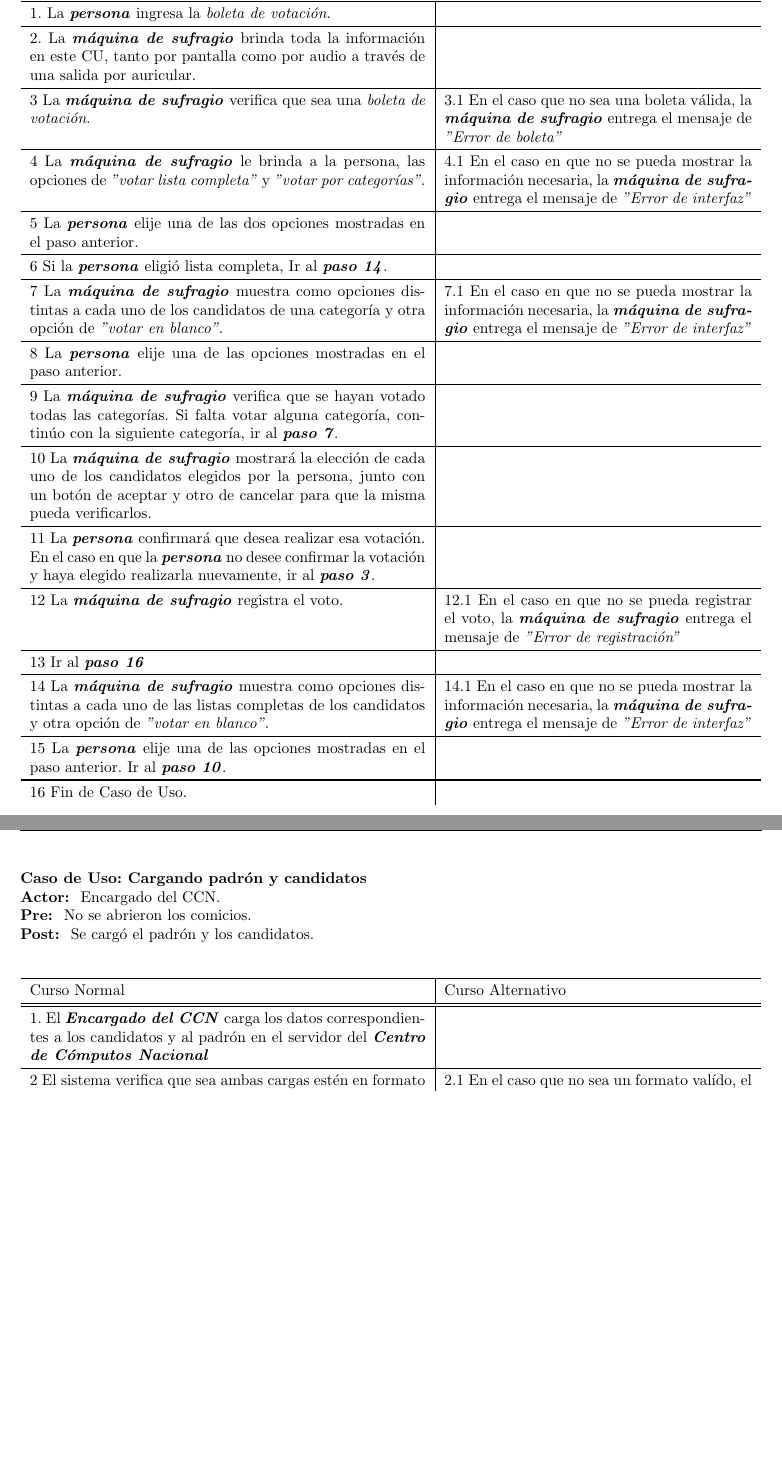
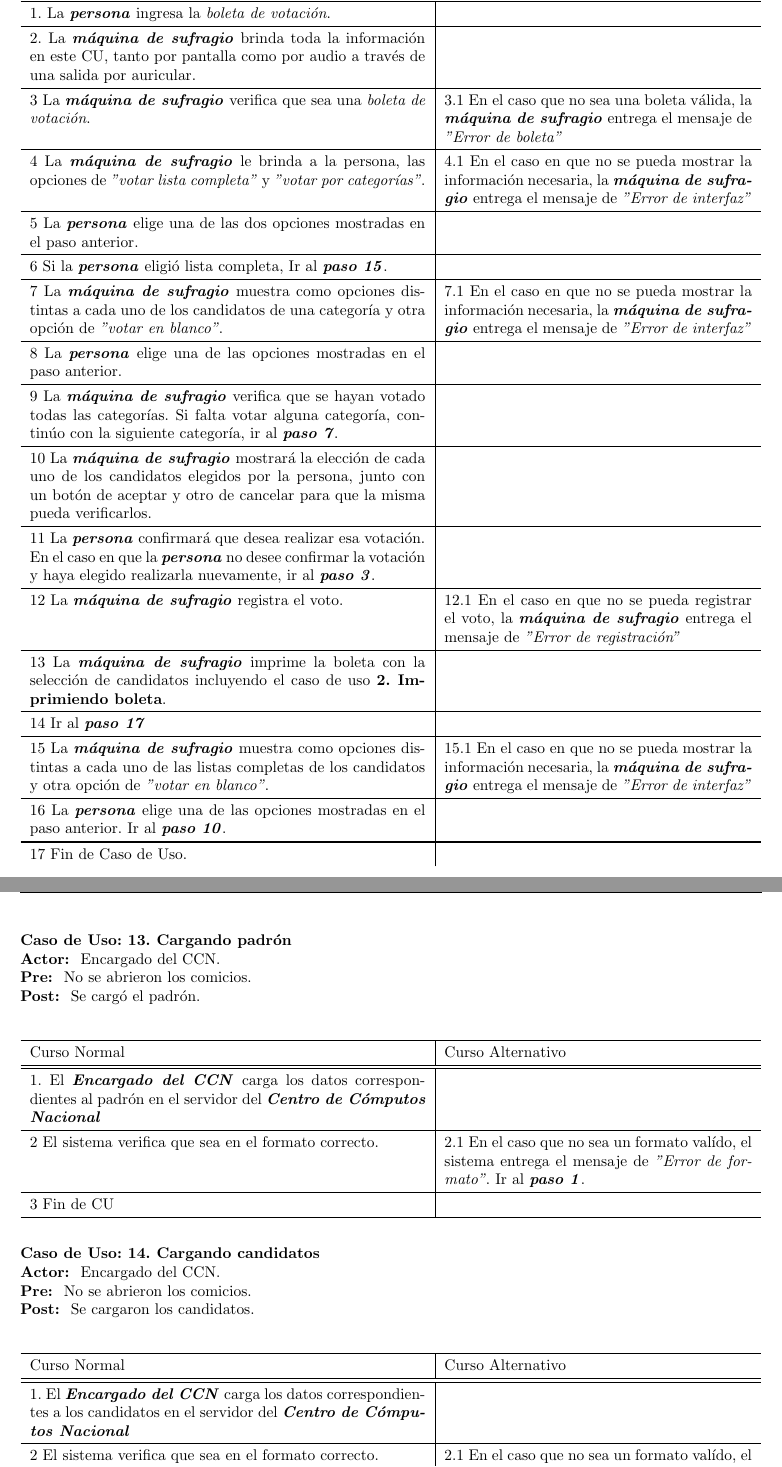
Before and after one commit to martinmongi/ingsoft1, a LaTeX document (tp2/Informe/informe.tex): two parts of pages 6 and 13 of 22, joined at a grey line, cut so that both start at the same text, the shorter picture padded with empty space. Compiled offline with pdfLaTeX.

Commit message:
Numeración de casos de usos, separación de casos de uso en encargado de CCN.

```diff
--- a/tp2/Informe/informe.tex
+++ b/tp2/Informe/informe.tex
@@ -129,11 +129,11 @@
     \\
 
     \hline
-    5 La \textbf{\textit{persona}} elije una de las dos opciones mostradas en el paso anterior.
+    5 La \textbf{\textit{persona}} elige una de las dos opciones mostradas en el paso anterior.
     & \\
 
     \hline
-    6 Si la \textbf{\textit{persona}} eligió lista completa, Ir al \textbf{\textit{paso 14}}.
+    6 Si la \textbf{\textit{persona}} eligió lista completa, Ir al \textbf{\textit{paso 15}}.
     & \\
 
     \hline
@@ -143,7 +143,7 @@
     \\
 
     \hline
-    8 La \textbf{\textit{persona}} elije una de las opciones mostradas en el paso anterior.
+    8 La \textbf{\textit{persona}} elige una de las opciones mostradas en el paso anterior.
     & \\
 
     \hline
@@ -165,22 +165,27 @@
     \\
 
     \hline
-    13 Ir al  \textbf{\textit{paso 16}}
+    13 La \textbf{\textit{máquina de sufragio}} imprime la boleta con la selección de candidatos incluyendo el caso de uso \textbf{2. Imprimiendo boleta}.
+    &
+    \\
+
+    \hline
+    14 Ir al  \textbf{\textit{paso 17}}
     & \\
 
     \hline
-    14 La \textbf{\textit{máquina de sufragio}} muestra como opciones distintas a cada uno de las listas completas de los candidatos y otra opción de \textit{''votar en blanco''}.
+    15 La \textbf{\textit{máquina de sufragio}} muestra como opciones distintas a cada uno de las listas completas de los candidatos y otra opción de \textit{''votar en blanco''}.
     &
-    14.1 En el caso en que no se pueda mostrar la información necesaria, la \textbf{\textit{máquina de sufragio}} entrega el mensaje de \textit{''Error de interfaz''}
+    15.1 En el caso en que no se pueda mostrar la información necesaria, la \textbf{\textit{máquina de sufragio}} entrega el mensaje de \textit{''Error de interfaz''}
     \\
 
     \hline
-    15 La \textbf{\textit{persona}} elije una de las opciones mostradas en el paso anterior. Ir al \textbf{\textit{paso 10}}.
+    16 La \textbf{\textit{persona}} elige una de las opciones mostradas en el paso anterior. Ir al \textbf{\textit{paso 10}}.
     & \\
     \hline
 
     \hline
-    16 Fin de Caso de Uso.
+    17 Fin de Caso de Uso.
     & \\
   \end{tabular}
 \egroup
@@ -706,10 +711,10 @@
 
 
 \newpage
-\noindent\textbf{Caso de Uso: Cargando padrón y candidatos}\\
+\noindent\textbf{Caso de Uso: 13. Cargando padrón}\\
 \textbf{Actor: } Encargado del CCN.\\
 \textbf{Pre: } No se abrieron los comicios.\\
-\textbf{Post: } Se cargó el padrón y los candidatos.\\
+\textbf{Post: } Se cargó el padrón.\\
 \begin{table}[H]
   \centering
 \bgroup
@@ -719,11 +724,41 @@
     Curso Normal & Curso Alternativo \\
     \hline
     \hline
-    1. El \textbf{\textit{Encargado del CCN}} carga los datos correspondientes a los candidatos y al padrón en el servidor del \textbf{\textit{Centro de Cómputos Nacional}}
+    1. El \textbf{\textit{Encargado del CCN}} carga los datos correspondientes al padrón en el servidor del \textbf{\textit{Centro de Cómputos Nacional}}
     & \\
 
     \hline
-    2 El sistema verifica que sea ambas cargas estén en formato correcto.
+    2 El sistema verifica que sea en el formato correcto.
+    &
+    2.1 En el caso que no sea un formato valído, el sistema entrega el mensaje de \textit{''Error de formato''}. Ir al \textbf{\textit{paso 1}}.
+    \\
+
+    \hline
+    3 Fin de CU
+    & \\
+    \hline
+  \end{tabular}
+\egroup
+\end{table}
+
+\noindent\textbf{Caso de Uso: 14. Cargando candidatos}\\
+\textbf{Actor: } Encargado del CCN.\\
+\textbf{Pre: } No se abrieron los comicios.\\
+\textbf{Post: } Se cargaron los candidatos.\\
+\begin{table}[H]
+  \centering
+\bgroup
+\def\arraystretch{1.3}
+  \begin{tabular}{p{9cm} | p{7cm}}
+    \hline
+    Curso Normal & Curso Alternativo \\
+    \hline
+    \hline
+    1. El \textbf{\textit{Encargado del CCN}} carga los datos correspondientes a los candidatos en el servidor del \textbf{\textit{Centro de Cómputos Nacional}}
+    & \\
+
+    \hline
+    2 El sistema verifica que sea en el formato correcto.
     &
     2.1 En el caso que no sea un formato valído, el sistema entrega el mensaje de \textit{''Error de formato''}. Ir al \textbf{\textit{paso 1}}.
     \\
```
Also changed, not shown: tp2/Informe/informe.tex (38 more changed lines).
